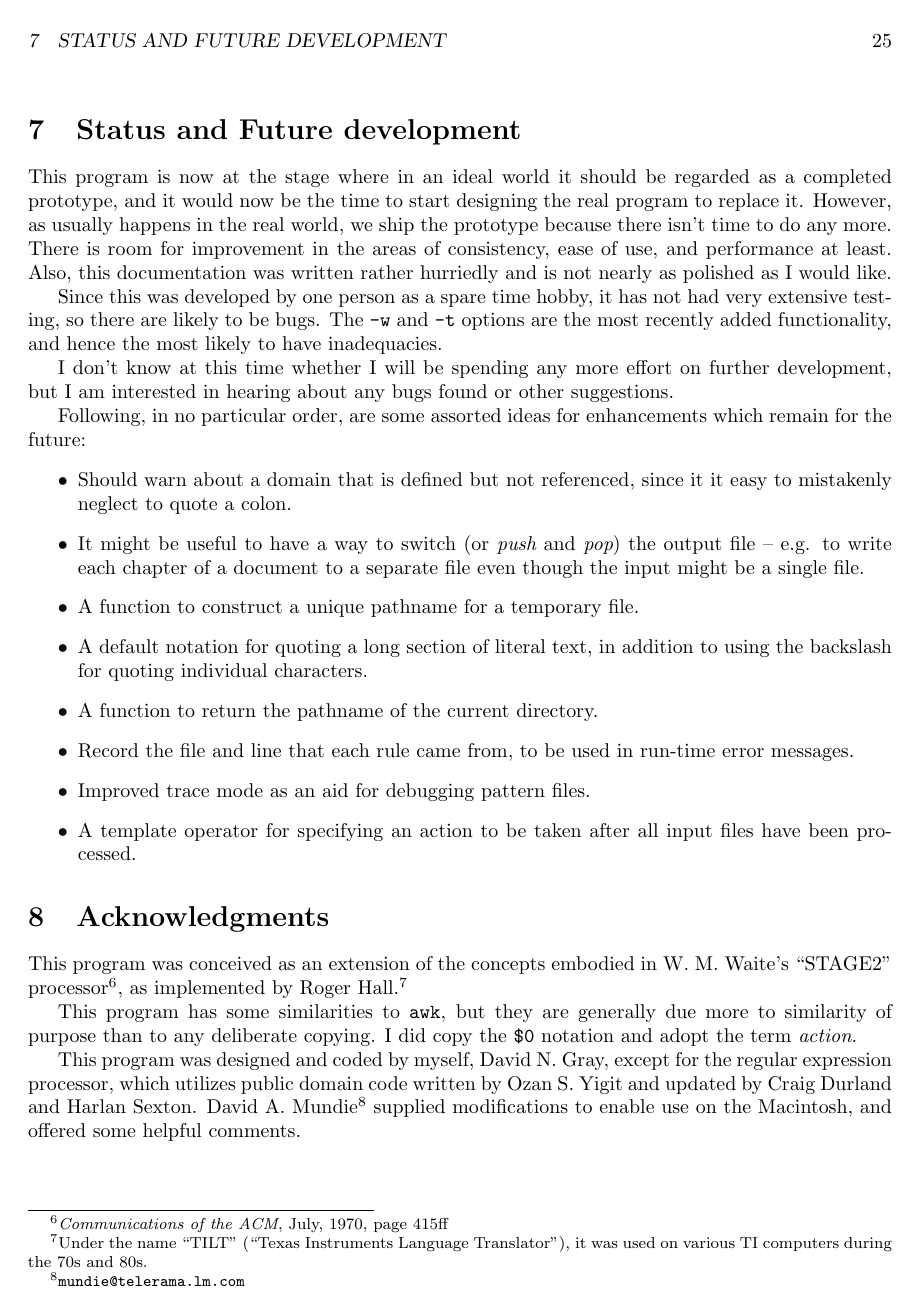
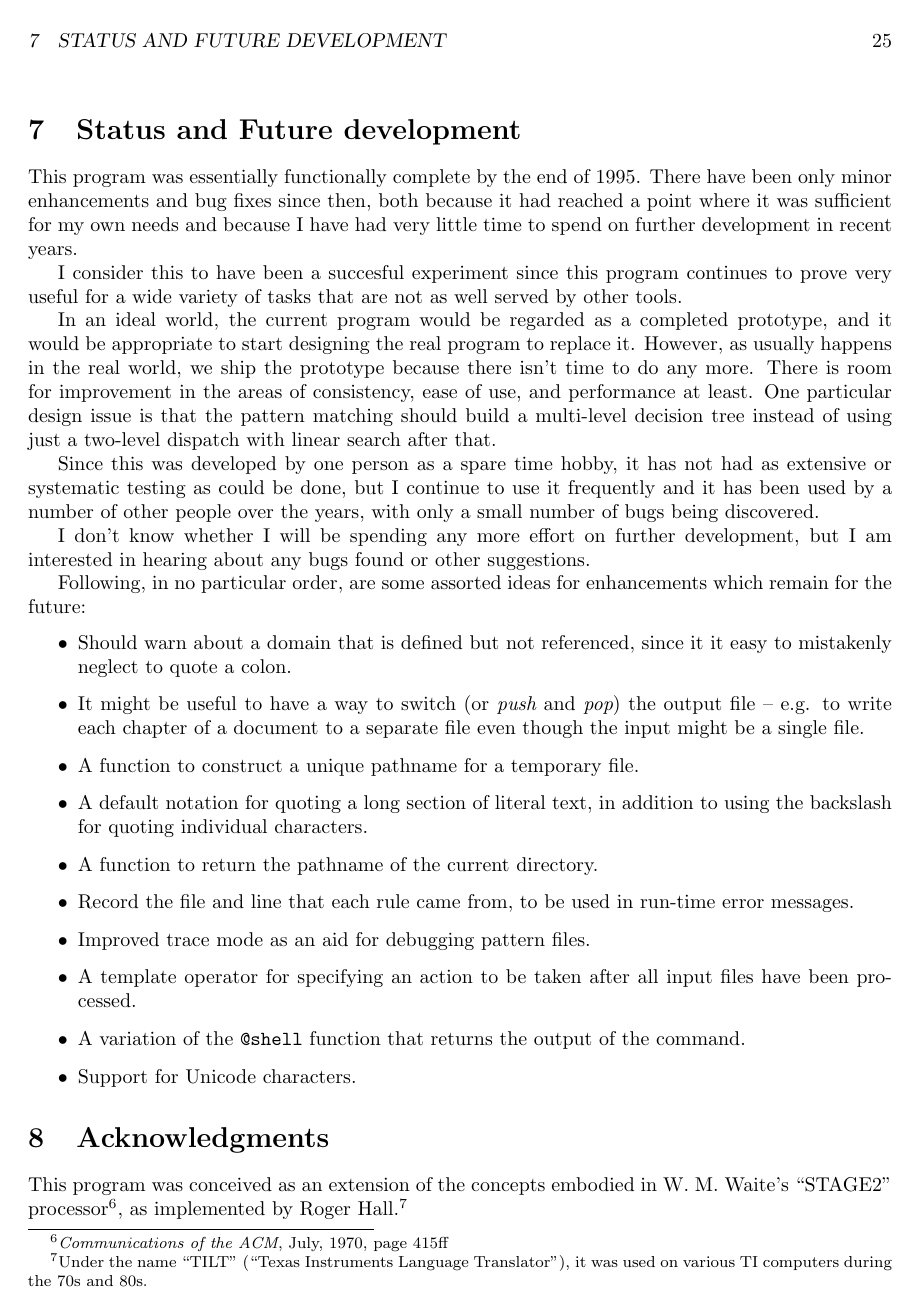
Before and after one commit to koraa/gema, a LaTeX document (doc/doc.tex, which reads doc/conclude.tex): page 25 of 25 before the commit and page 25 of 26 after it. Compiled offline with pdfLaTeX.

Commit message:
Update status and acknowledgments.

```diff
--- a/doc/conclude.tex
+++ b/doc/conclude.tex
@@ -83,21 +83,32 @@ codes to the operating system (unless overridden by the use of function
 \pagebreak[4]
 \section{Status and Future development}
 
-This program is now at the stage where in an ideal world it should be
-regarded as a completed prototype, and it would now be the time to start
+This program was essentially functionally complete by the end of 1995.
+There have been only minor enhancements and bug fixes since then, both
+because it had reached a point where it was sufficient for my own needs and
+because I have had very little time to spend on further development in
+recent years.
+
+I consider this to have been a succesful experiment since this program
+continues to prove very useful for a wide variety of tasks that are not as
+well served by other tools.
+
+In an ideal world, the current program would be
+regarded as a completed prototype, and it would be appropriate to start
 designing the real program to replace it.  However, as usually happens
 in the real world, we ship the prototype because there isn't time to do
 any more.  There is room for improvement in the areas of consistency,
 ease of use, and performance at least.
-Also, this documentation was written rather hurriedly and is not nearly as
-polished as I would like.
+One particular design issue is that the pattern matching should build a
+multi-level decision tree instead of using just a two-level dispatch with
+linear search after that.
 
 Since this was developed by one person as a spare time hobby, it has not
-had very extensive testing, so there are likely to be bugs.  The
-\verb/-w/ and \verb/-t/ options are the most recently added
-functionality, and hence the most likely to have inadequacies.
+had as extensive or systematic testing as could be done, but I continue to
+use it frequently and it has been used by a number of other people over the
+years, with only a small number of bugs being discovered.
 
-I don't know at this time whether I will be spending any more effort on
+I don't know  whether I will be spending any more effort on
 further development, but I am interested in hearing about any bugs found
 or other suggestions.
 
@@ -120,6 +131,9 @@ run-time error messages.
 \item Improved trace mode as an aid for debugging pattern files.
 \item A template operator for specifying an action to be taken after all
 input files have been processed.
+\item A variation of the \verb/@shell/ function that
+returns the output of the command.
+\item Support for Unicode characters.
 \end{itemize}
 
 \section{Acknowledgments}
@@ -139,5 +153,3 @@ deliberate copying.  I did copy the \verb/$0/ notation and adopt the term
 This program was designed and coded by myself, David N. Gray, except for the
 regular expression processor, which utilizes public domain code written
 by Ozan S. Yigit and updated by Craig Durland and Harlan Sexton.
-David A. Mundie\footnote{\tt mundie@telerama.lm.com} supplied modifications
-to enable use on the Macintosh, and offered some helpful comments.
```
Also changed, not shown: doc/conclude.tex (7 more changed lines).
